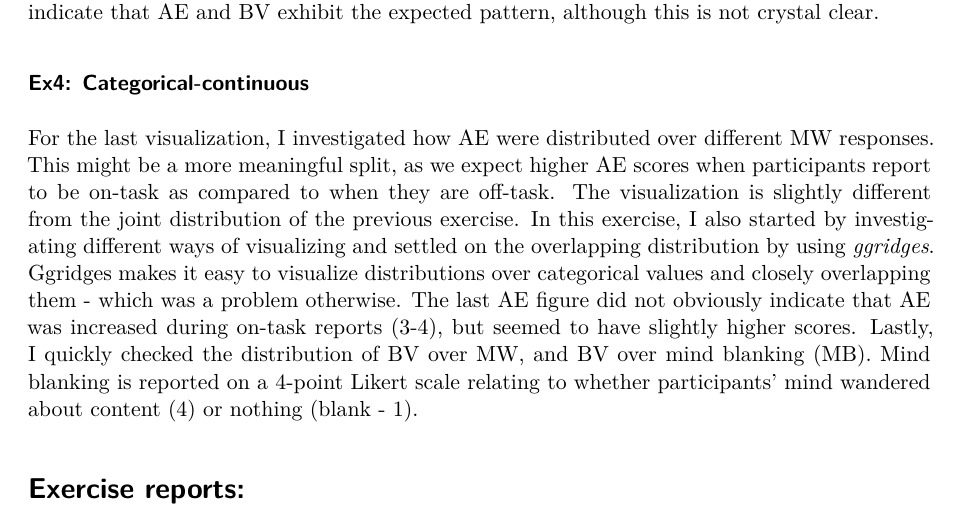
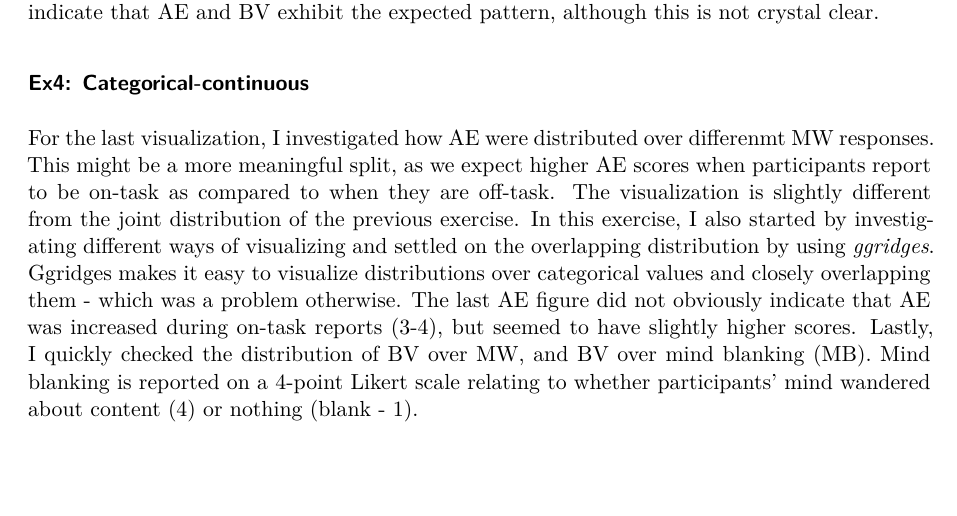
Before and after one commit to a-asen/PSY-3006-Visualization, a Quarto document (Exam/final_report.qmd): part of page 4 of 4, cut so that both start at the same text, the shorter picture padded with empty space. Rendered offline with R 4.5, knitr and Pandoc in place of Quarto, then LaTeX, with nearby package versions.

Commit message:
small change

```diff
--- a/Exam/final_report.qmd
+++ b/Exam/final_report.qmd
@@ -60,7 +60,4 @@ For this exercise, I utilized AE and BV by visualizing their joint distribution.
 
 ### Ex4: Categorical-continuous
 
-For the last visualization, I investigated how AE were distributed over different MW responses. This might be a more meaningful split, as we expect higher AE scores when participants report to be on-task as compared to when they are off-task. The visualization is slightly different from the joint distribution of the previous exercise. In this exercise, I also started by investigating different ways of visualizing and settled on the overlapping distribution by using *ggridges*. Ggridges makes it easy to visualize distributions over categorical values and closely overlapping them - which was a problem otherwise. The last AE figure did not obviously indicate that AE was increased during on-task reports (3-4), but seemed to have slightly higher scores. Lastly, I quickly checked the distribution of BV over MW, and BV over mind blanking (MB). Mind blanking is reported on a 4-point Likert scale relating to whether participants' mind wandered about content (4) or nothing (blank - 1).
-
-
-# Exercise reports:
+For the last visualization, I investigated how AE were distributed over differenmt MW responses. This might be a more meaningful split, as we expect higher AE scores when participants report to be on-task as compared to when they are off-task. The visualization is slightly different from the joint distribution of the previous exercise. In this exercise, I also started by investigating different ways of visualizing and settled on the overlapping distribution by using *ggridges*. Ggridges makes it easy to visualize distributions over categorical values and closely overlapping them - which was a problem otherwise. The last AE figure did not obviously indicate that AE was increased during on-task reports (3-4), but seemed to have slightly higher scores. Lastly, I quickly checked the distribution of BV over MW, and BV over mind blanking (MB). Mind blanking is reported on a 4-point Likert scale relating to whether participants' mind wandered about content (4) or nothing (blank - 1).
```
Also changed, not shown: todo.md (+1 -0 lines).
